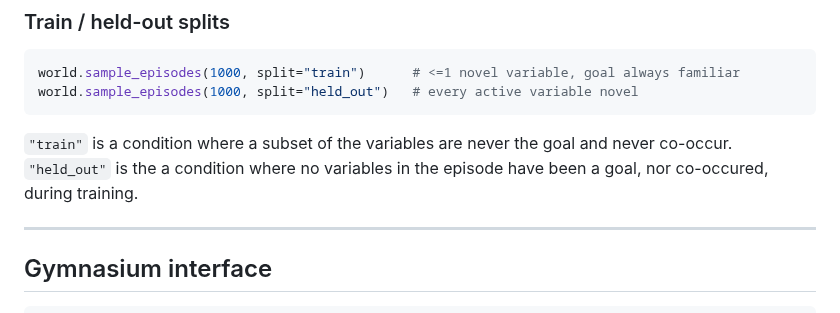
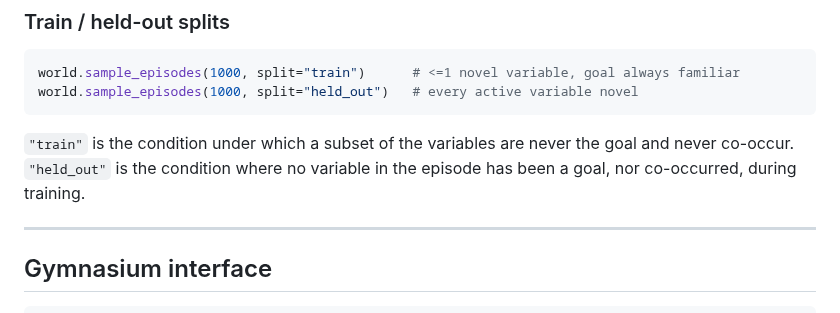
Before and after one commit to johnschwarcz/coggrid, a Markdown page: README.md, the part around one of its changes. Drawn GitHub-style.

````diff
--- a/README.md
+++ b/README.md
@@ -143,8 +243,9 @@ world.sample_episodes(1000, split="train")      # <=1 novel variable, goal alway
 world.sample_episodes(1000, split="held_out")   # every active variable novel
 ```
 
-`"train"` is a condition where a subset of the variables are never the goal and never co-occur. `"held_out"` is the
-a condition where no variables in the episode have been a goal, nor co-occured, during training.
+`"train"` is the condition under which a subset of the variables are never the
+goal and never co-occur. `"held_out"` is the condition where no variable in the
+episode has been a goal, nor co-occurred, during training.
 
 ---
 
````
Also changed, not shown: other parts of README.md (+102 -2 lines), docs/images/evidence_likelihood.png (added), docs/images/likelihood_construction.png (added), docs/images/likelihood_knobs.png (added), 5 other files.
